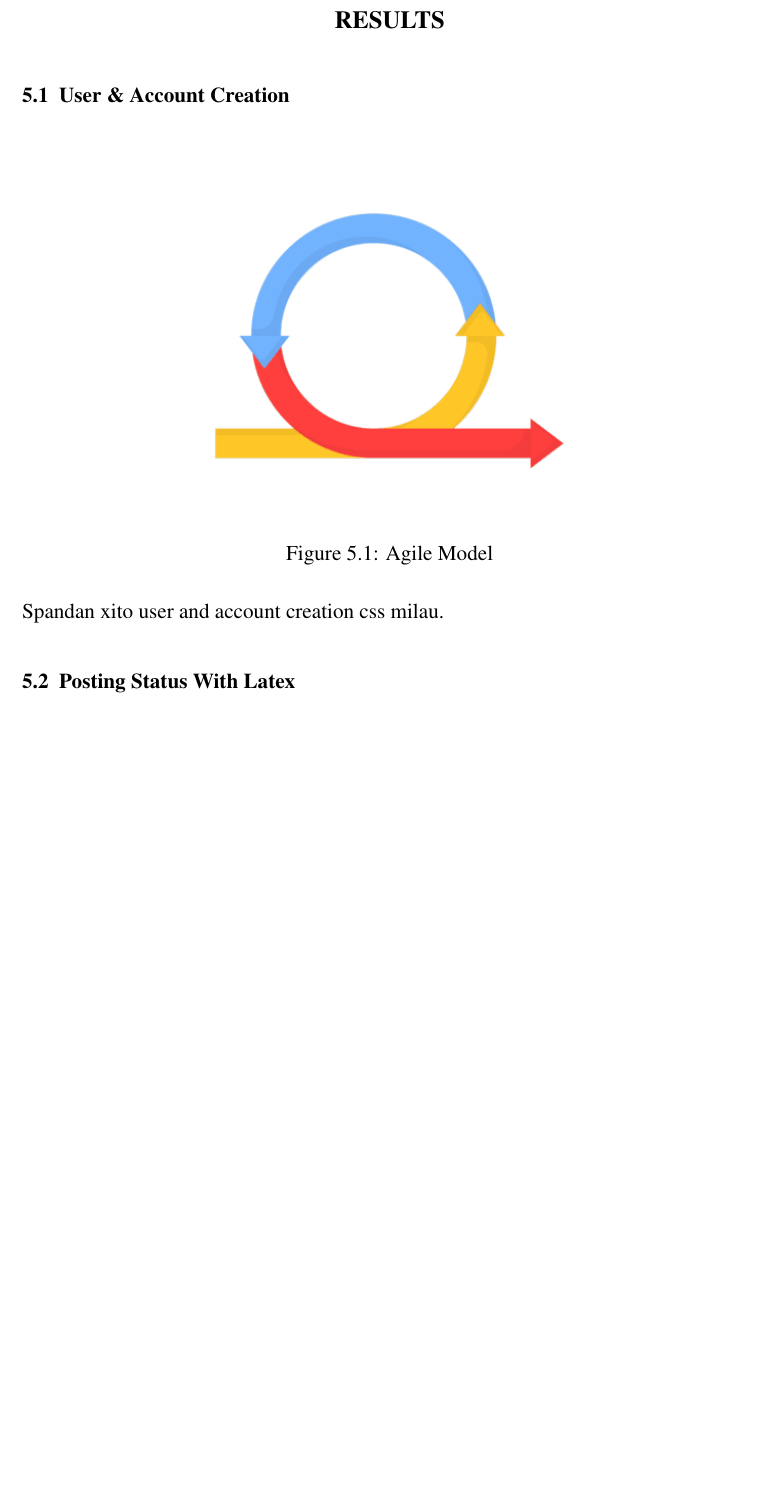
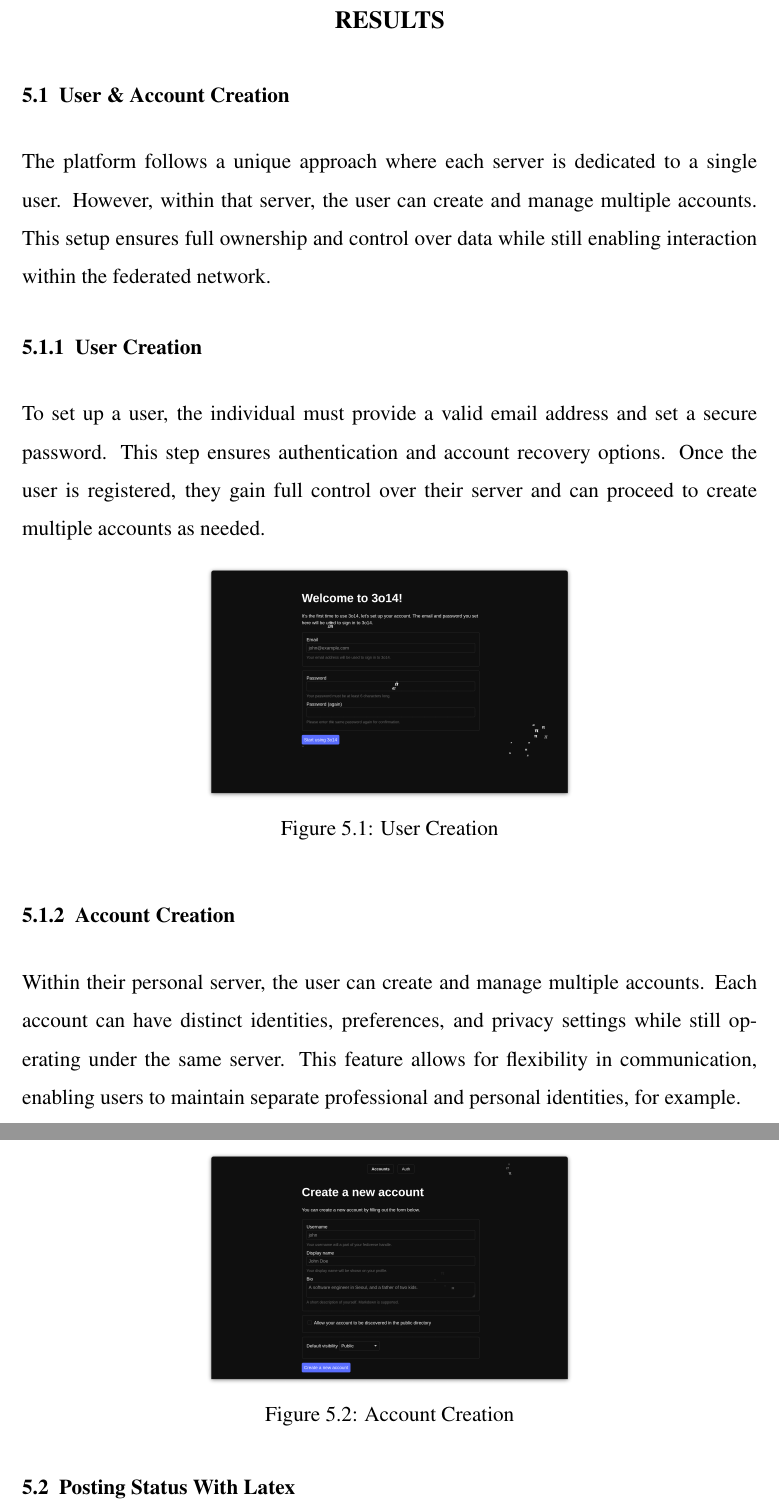
Before and after one commit to 3o14-com/report, a LaTeX thesis (main.tex, which reads Results.tex): part of page 24 of 33 before the commit and two parts of pages 24 and 25 of 34 after it, the two joined at a grey line, cut so that both start at the same text, the shorter picture padded with empty space. Compiled offline with pdfLaTeX.

Commit message:
user creation result

```diff
--- a/Results.tex
+++ b/Results.tex
@@ -2,15 +2,27 @@
 
 \section{User \& Account Creation}
 
+The platform follows a unique approach where each server is dedicated to a single user. However, within that server, the user can create and manage multiple accounts. This setup ensures full ownership and control over data while still enabling interaction within the federated network.
+
+\subsection{User Creation}
+To set up a user, the individual must provide a valid email address and set a secure password. This step ensures authentication and account recovery options. Once the user is registered, they gain full control over their server and can proceed to create multiple accounts as needed.
+
 \begin{figure}[h!]
     \centering
-    \includegraphics[width=0.5\textwidth]{Graphics/agile.png}
-    \caption{Agile Model}
+    \includegraphics[width=0.5\textwidth]{Graphics/usercreation.png}
+    \caption{User Creation}
+    \label{fig:user_creation}
 \end{figure}
 
-Spandan xito user and account creation css milau.
+\subsection{Account Creation}
+Within their personal server, the user can create and manage multiple accounts. Each account can have distinct identities, preferences, and privacy settings while still operating under the same server. This feature allows for flexibility in communication, enabling users to maintain separate professional and personal identities, for example.
 
-
+\begin{figure}[h!]
+    \centering
+    \includegraphics[width=0.5\textwidth]{Graphics/accountcreation.png}
+    \caption{Account Creation}
+    \label{fig:account_creation}
+\end{figure}
 
 \section{Posting Status With Latex}
 
```
